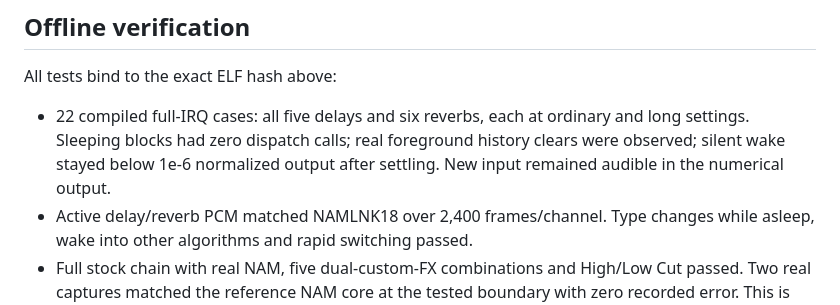
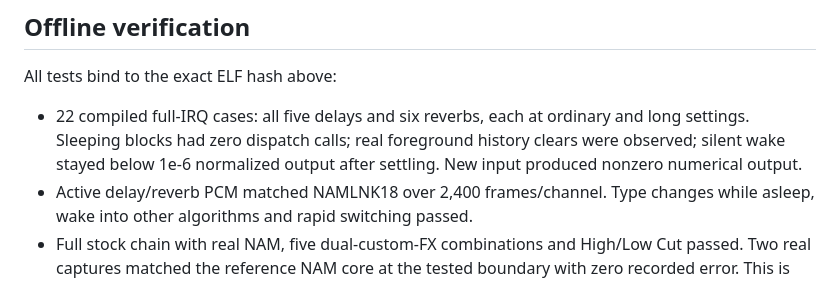
Before and after one commit to santismo/mighty-nam, a Markdown page: docs/bypass-driver-timing-trial.md, the part around the change. Rendered like a GitHub page.

Commit message:
Clarify that tail wake validation used numerical output

```diff
--- a/docs/bypass-driver-timing-trial.md
+++ b/docs/bypass-driver-timing-trial.md
@@ -18,7 +18,7 @@ The one-shot driver capture records observations at the IRQ wrapper before the s
 
 All tests bind to the exact ELF hash above:
 
-- 22 compiled full-IRQ cases: all five delays and six reverbs, each at ordinary and long settings. Sleeping blocks had zero dispatch calls; real foreground history clears were observed; silent wake stayed below 1e-6 normalized output after settling. New input remained audible in the numerical output.
+- 22 compiled full-IRQ cases: all five delays and six reverbs, each at ordinary and long settings. Sleeping blocks had zero dispatch calls; real foreground history clears were observed; silent wake stayed below 1e-6 normalized output after settling. New input produced nonzero numerical output.
 - Active delay/reverb PCM matched NAMLNK18 over 2,400 frames/channel. Type changes while asleep, wake into other algorithms and rapid switching passed.
 - Full stock chain with real NAM, five dual-custom-FX combinations and High/Low Cut passed. Two real captures matched the reference NAM core at the tested boundary with zero recorded error. This is numerical validation, not real-time capacity proof.
 - Cold starts with RAM filled 0/0xa5/0xff, warm restarts, seven independent presets, stock button branches, global buffer persistence, failed writes and fault guards passed.
```
